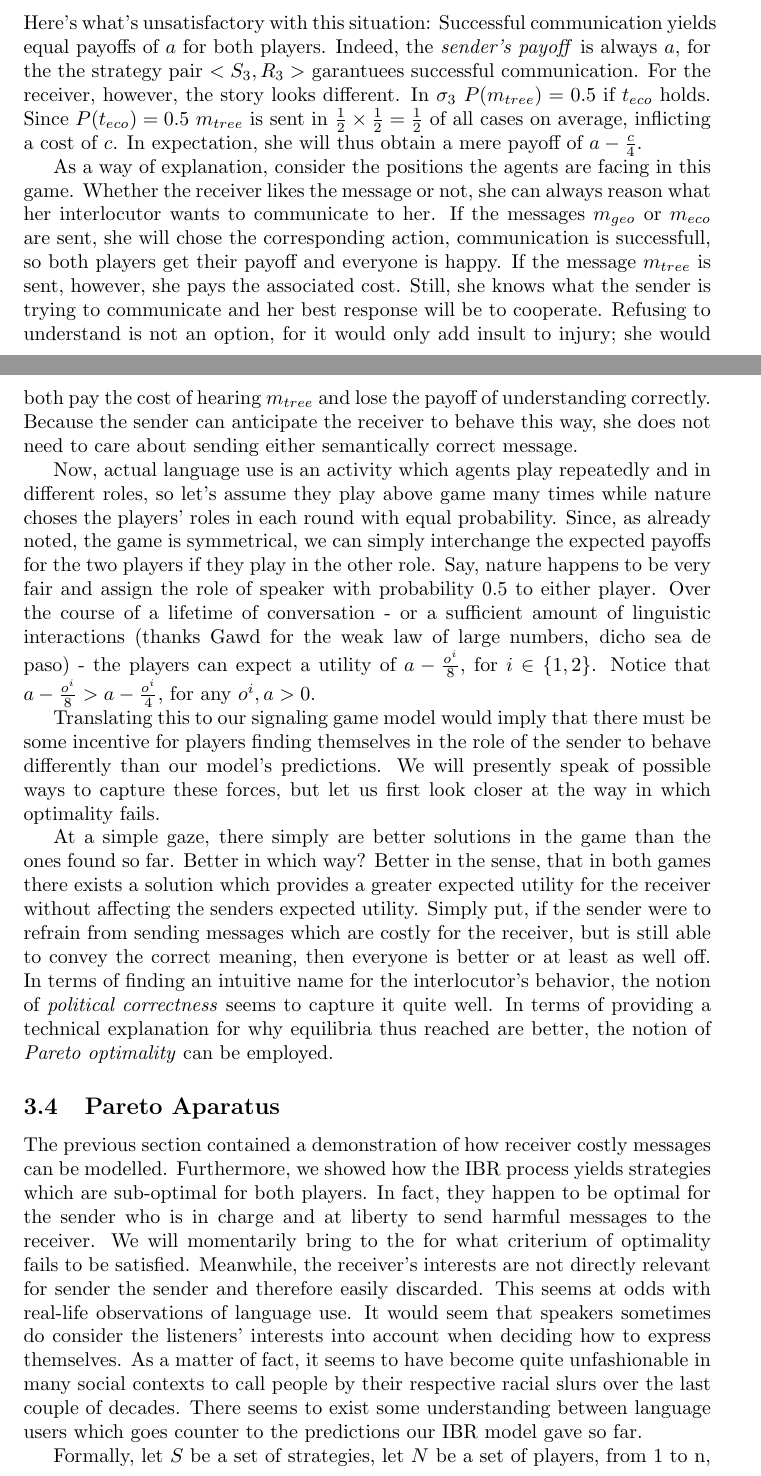
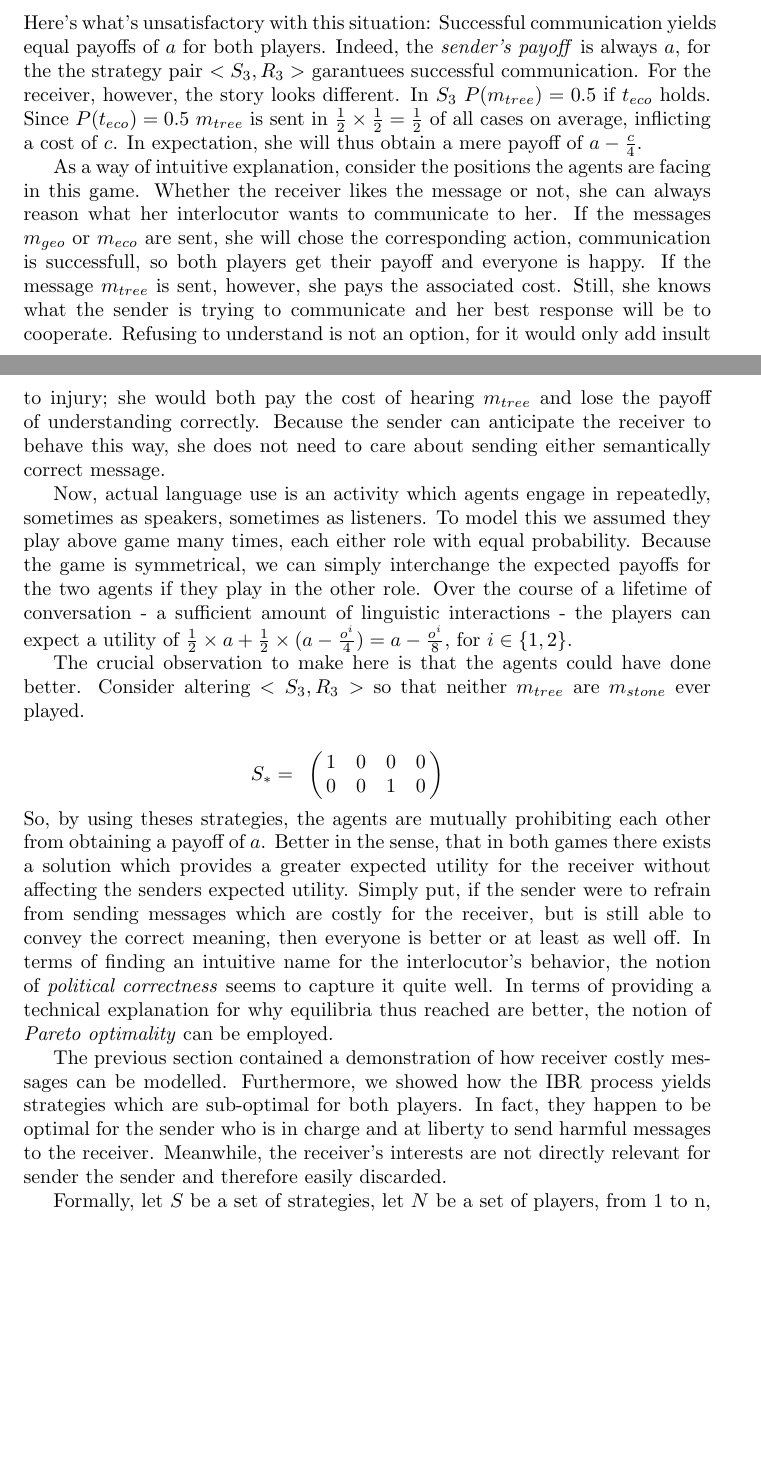
Before and after one commit to franciswhite/January-Project, a LaTeX document (main_report.tex): two parts of pages 8 and 9 of 13, joined at a grey line, cut so that both start at the same text, the shorter picture padded with empty space. Compiled offline with pdfLaTeX.

Commit message:
cleaning and putting together problem statement, both formal and informal

```diff
--- a/main_report.tex
+++ b/main_report.tex
@@ -310,24 +310,28 @@ Some remarks about these strategies are in order. First, the sender will never s
 \end{table}
 
 \subsection{Informal problem characterization}
-Here's what's unsatisfactory with this situation: Successful communication yields equal payoffs of $a$ for both players. Indeed, the \textit{sender's payoff} is always $a$, for the the strategy pair $<S_3,R_3>$ garantuees successful communication. For the receiver, however, the story looks different. In $\sigma_3$ $P(m_{tree})=0.5$ if $t_{eco}$ holds. Since $P(t_{eco})=0.5$ $m_{tree}$ is sent in $\tfrac{1}{2}\times \tfrac{1}{2} = \tfrac{1}{2}$ of all cases on average, inflicting a cost of $c$. In expectation, she will thus obtain a mere payoff of $a-\tfrac{c}{4}$.
+Here's what's unsatisfactory with this situation: Successful communication yields equal payoffs of $a$ for both players. Indeed, the \textit{sender's payoff} is always $a$, for the the strategy pair $<S_3,R_3>$ garantuees successful communication. For the receiver, however, the story looks different. In $S_3$ $P(m_{tree})=0.5$ if $t_{eco}$ holds. Since $P(t_{eco})=0.5$ $m_{tree}$ is sent in $\tfrac{1}{2}\times \tfrac{1}{2} = \tfrac{1}{2}$ of all cases on average, inflicting a cost of $c$. In expectation, she will thus obtain a mere payoff of $a-\tfrac{c}{4}$.
 
-\begin{comment}
-%This needs to go elsewhere.
-When played as an IBR, there are essentially two possible games: one where Player 1 is in the role of the sender and Player 2 in the role of receiver, and vice versa. Since the game is entirely symmetrical it will suffice to analyze just one such situation. The players' reasoning, and ultimately behavior, will be the same as their opponent's were they to find themselves in their position.
-\end{comment}
+As a way of intuitive explanation, consider the positions the agents are facing in this game. Whether the receiver likes the message or not, she can always reason what her interlocutor wants to communicate to her. If the messages $m_{geo}$ or $m_{eco}$ are sent, she will chose the corresponding action, communication is successfull, so both players get their payoff and everyone is happy. If the message $m_{tree}$ is sent, however, she pays the associated cost. Still, she knows what the sender is trying to communicate and her best response will be to cooperate. Refusing to understand is not an option, for it would only add insult to injury; she would both pay the cost of hearing $m_{tree}$ and lose the payoff of understanding correctly. Because the sender can anticipate the receiver to behave this way, she does not need to care about sending either semantically correct message.
 
-As a way of explanation, consider the positions the agents are facing in this game. Whether the receiver likes the message or not, she can always reason what her interlocutor wants to communicate to her. If the messages $m_{geo}$ or $m_{eco}$ are sent, she will chose the corresponding action, communication is successfull, so both players get their payoff and everyone is happy. If the message $m_{tree}$ is sent, however, she pays the associated cost. Still, she knows what the sender is trying to communicate and her best response will be to cooperate. Refusing to understand is not an option, for it would only add insult to injury; she would both pay the cost of hearing $m_{tree}$ and lose the payoff of understanding correctly. Because the sender can anticipate the receiver to behave this way, she does not need to care about sending either semantically correct message.
+Now, actual language use is an activity which agents engage in repeatedly, sometimes as speakers, sometimes as listeners. To model this we assumed they play above game many times, each either role with equal probability. Because the game is symmetrical, we can simply interchange the expected payoffs for the two agents if they play in the other role. Over the course of a lifetime of conversation - a sufficient amount of linguistic interactions - the players can expect a utility of $\tfrac{1}{2}\times a + \tfrac{1}{2}\times (a-\tfrac{o^i}{4})=a-\tfrac{o^i}{8}$, for $i\in \{1,2\}$.
+%Notice that $a-\tfrac{o^i}{8} > a-\tfrac{o^i}{4}$, for any $o^i,a>0$.
+%Check whether this is right.
+%I would like to have high-indexed cost entries to the matrix depending on the players.
 
-Now, actual language use is an activity which agents play repeatedly and in different roles, so let's assume they play above game many times while nature choses the players' roles in each round with equal probability. Since, as already noted, the game is symmetrical, we can simply interchange the expected payoffs for the two players if they play in the other role. Say, nature happens to be very fair and assign the role of speaker with probability 0.5 to either player. Over the course of a lifetime of conversation - or a sufficient amount of linguistic interactions (thanks Gawd for the weak law of large numbers, dicho sea de paso) - the players can expect a utility of $a-\tfrac{o^i}{8}$, for $i\in \{1,2\}$. Notice that $a-\tfrac{o^i}{8} > a-\tfrac{o^i}{4}$, for any $o^i,a>0$. %is this right?
+The crucial observation to make here is that the agents could have done better. Consider altering $<S_3,R_3>$ so that neither $m_{tree}$ are $m_{stone}$ ever played.
+\begin{equation*}
+S_*=
+\bordermatrix{
+            & & & &    \cr
+ &       1 &    0      & 0       & 0 \cr
+ &       0 &         0 & 1      & 0
+ }\qquad
+\end{equation*}
+ So, by using theses strategies, the agents are mutually prohibiting each other from obtaining a payoff of $a$. Better in the sense, that in both games there exists a solution which provides a greater expected utility for the receiver without affecting the senders expected utility. Simply put, if the sender were to refrain from sending messages which are costly for the receiver, but is still able to convey the correct meaning, then everyone is better or at least as well off. In terms of finding an intuitive name for the interlocutor's behavior, the notion of \textit{political correctness} seems to capture it quite well. In terms of providing a technical explanation for why equilibria thus reached are better, the notion of \textit{Pareto optimality} can be employed.
 
-Translating this to our signaling game model would imply that there must be some incentive for players finding themselves in the role of the sender to behave differently than our model's predictions. We will presently speak of possible ways to capture these forces, but let us first look closer at the way in which optimality fails.
-
-At a simple gaze, there simply are better solutions in the game than the ones found so far. Better in which way? Better in the sense, that in both games there exists a solution which provides a greater expected utility for the receiver without affecting the senders expected utility. Simply put, if the sender were to refrain from sending messages which are costly for the receiver, but is still able to convey the correct meaning, then everyone is better or at least as well off. In terms of finding an intuitive name for the interlocutor's behavior, the notion of \textit{political correctness} seems to capture it quite well. In terms of providing a technical explanation for why equilibria thus reached are better, the notion of \textit{Pareto optimality} can be employed.
-
-
-\subsection{Pareto Aparatus}
-The previous section contained a demonstration of how receiver costly messages can be modelled. Furthermore, we showed how the IBR process yields strategies which are sub-optimal for both players. In fact, they happen to be optimal for the sender who is in charge and at liberty to send harmful messages to the receiver. We will momentarily bring to the for what criterium of optimality fails to be satisfied. Meanwhile, the receiver's interests are not directly relevant for sender the sender and therefore easily discarded. This seems at odds with real-life observations of language use. It would seem that speakers sometimes do consider the listeners' interests into account when deciding how to express themselves. As a matter of fact, it seems to have become quite unfashionable in many social contexts to call people by their respective racial slurs over the last couple of decades. There seems to exist some understanding between language users which goes counter to the predictions our IBR model gave so far.
+The previous section contained a demonstration of how receiver costly messages can be modelled. Furthermore, we showed how the IBR process yields strategies which are sub-optimal for both players. In fact, they happen to be optimal for the sender who is in charge and at liberty to send harmful messages to the receiver.
+Meanwhile, the receiver's interests are not directly relevant for sender the sender and therefore easily discarded.
 
 Formally, let $S$ be a set of strategies, let $N$ be a set of players, from 1 to n, and let $u_i$ be the corresponding utilty functions for each player. We say that a strategy $s \in S$ Pareto dominates another strategy $s' \in S$ if:
 
```
